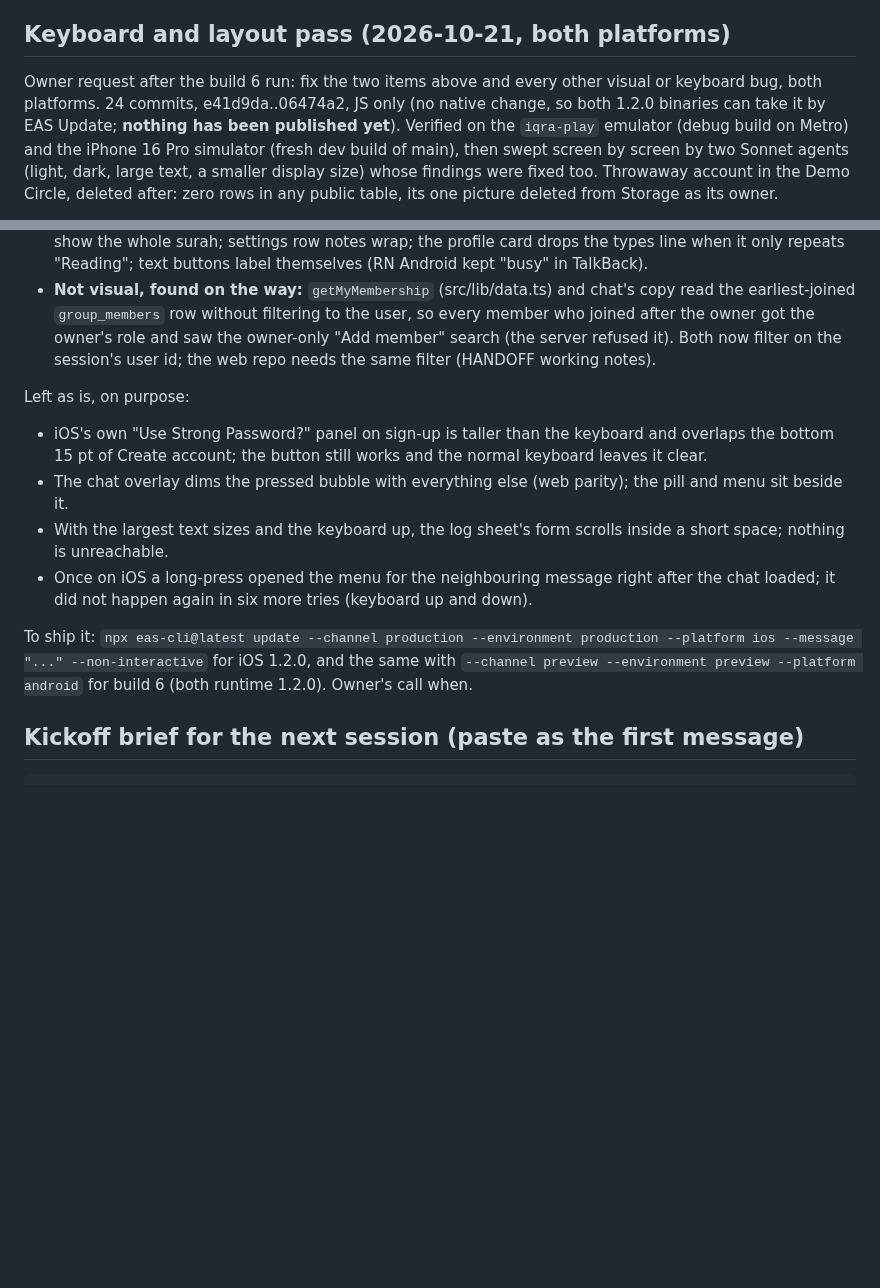
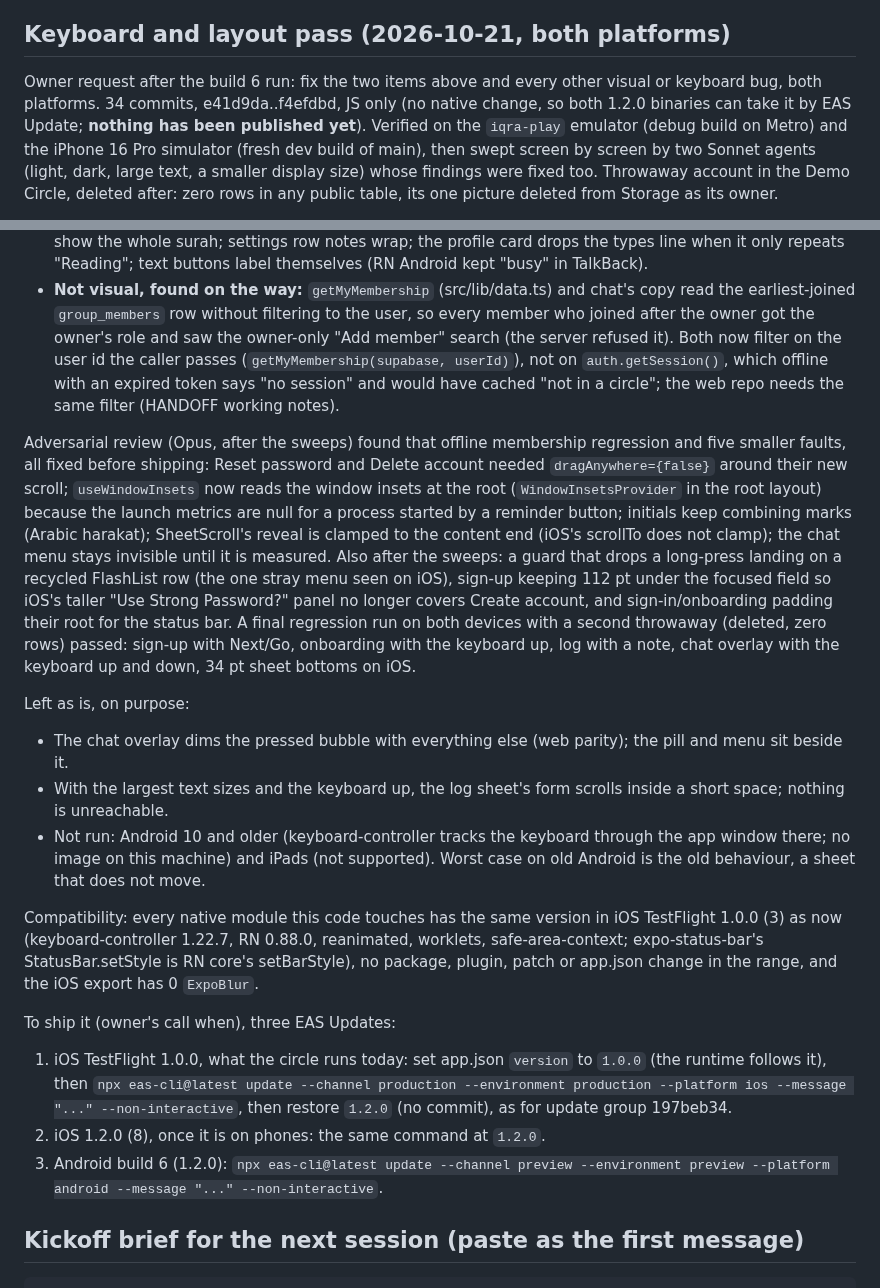
Before and after one commit to danyalkn/iqra, a Markdown page: docs/ANDROID.md, 2 parts joined by grey strips. Rendered like a GitHub page; blank space fills up the shorter version.

Commit message:
docs(android): the review fixes, the regression run and how to ship
The keyboard and layout section now records what the adversarial review
found and how each was fixed (the offline membership regression first),
the later guard and auth fixes, the final two-device regression run, the
compatibility check against TestFlight 1.0.0, and the three EAS Updates
that ship it, with the app.json 1.0.0 step for the build the circle runs
today. HANDOFF's mirror note now says the helper takes the user.

Co-Authored-By: Claude Opus 5.5 <noreply@anthropic.com>

```diff
--- a/docs/ANDROID.md
+++ b/docs/ANDROID.md
@@ -518,7 +518,7 @@ test push, and the web push row cleanup.
 ## Keyboard and layout pass (2026-10-21, both platforms)
 
 Owner request after the build 6 run: fix the two items above and every
-other visual or keyboard bug, both platforms. 24 commits, e41d9da..06474a2,
+other visual or keyboard bug, both platforms. 34 commits, e41d9da..f4efdbd,
 JS only (no native change, so both 1.2.0 binaries can take it by EAS
 Update; **nothing has been published yet**). Verified on the `iqra-play`
 emulator (debug build on Metro) and the iPhone 16 Pro simulator (fresh
@@ -580,25 +580,56 @@ What was wrong and what changed (the commit bodies have the detail):
   and chat's copy read the earliest-joined `group_members` row without
   filtering to the user, so every member who joined after the owner got
   the owner's role and saw the owner-only "Add member" search (the
-  server refused it). Both now filter on the session's user id; the web
-  repo needs the same filter (HANDOFF working notes).
+  server refused it). Both now filter on the user id the caller passes
+  (`getMyMembership(supabase, userId)`), not on `auth.getSession()`,
+  which offline with an expired token says "no session" and would have
+  cached "not in a circle"; the web repo needs the same filter (HANDOFF
+  working notes).
+
+Adversarial review (Opus, after the sweeps) found that offline
+membership regression and five smaller faults, all fixed before
+shipping: Reset password and Delete account needed `dragAnywhere={false}`
+around their new scroll; `useWindowInsets` now reads the window insets
+at the root (`WindowInsetsProvider` in the root layout) because the
+launch metrics are null for a process started by a reminder button;
+initials keep combining marks (Arabic harakat); SheetScroll's reveal is
+clamped to the content end (iOS's scrollTo does not clamp); the chat menu
+stays invisible until it is measured. Also after the sweeps: a guard that
+drops a long-press landing on a recycled FlashList row (the one stray
+menu seen on iOS), sign-up keeping 112 pt under the focused field so
+iOS's taller "Use Strong Password?" panel no longer covers Create
+account, and sign-in/onboarding padding their root for the status bar.
+A final regression run on both devices with a second throwaway (deleted,
+zero rows) passed: sign-up with Next/Go, onboarding with the keyboard
+up, log with a note, chat overlay with the keyboard up and down, 34 pt
+sheet bottoms on iOS.
 
 Left as is, on purpose:
 
-- iOS's own "Use Strong Password?" panel on sign-up is taller than the
-  keyboard and overlaps the bottom 15 pt of Create account; the button
-  still works and the normal keyboard leaves it clear.
 - The chat overlay dims the pressed bubble with everything else (web
   parity); the pill and menu sit beside it.
 - With the largest text sizes and the keyboard up, the log sheet's form
   scrolls inside a short space; nothing is unreachable.
-- Once on iOS a long-press opened the menu for the neighbouring message
-  right after the chat loaded; it did not happen again in six more
-  tries (keyboard up and down).
+- Not run: Android 10 and older (keyboard-controller tracks the
+  keyboard through the app window there; no image on this machine) and
+  iPads (not supported). Worst case on old Android is the old behaviour,
+  a sheet that does not move.
 
-To ship it: `npx eas-cli@latest update --channel production --environment production --platform ios --message "..." --non-interactive`
-for iOS 1.2.0, and the same with `--channel preview --environment preview --platform android`
-for build 6 (both runtime 1.2.0). Owner's call when.
+Compatibility: every native module this code touches has the same
+version in iOS TestFlight 1.0.0 (3) as now (keyboard-controller 1.22.7,
+RN 0.88.0, reanimated, worklets, safe-area-context; expo-status-bar's
+StatusBar.setStyle is RN core's setBarStyle), no package, plugin, patch
+or app.json change in the range, and the iOS export has 0 `ExpoBlur`.
+
+To ship it (owner's call when), three EAS Updates:
+
+1. iOS TestFlight 1.0.0, what the circle runs today: set app.json
+   `version` to `1.0.0` (the runtime follows it), then
+   `npx eas-cli@latest update --channel production --environment production --platform ios --message "..." --non-interactive`,
+   then restore `1.2.0` (no commit), as for update group 197beb34.
+2. iOS 1.2.0 (8), once it is on phones: the same command at `1.2.0`.
+3. Android build 6 (1.2.0):
+   `npx eas-cli@latest update --channel preview --environment preview --platform android --message "..." --non-interactive`.
 
 ## Kickoff brief for the next session (paste as the first message)
 
```
Also changed, not shown: docs/HANDOFF.md (+7 -5 lines).
